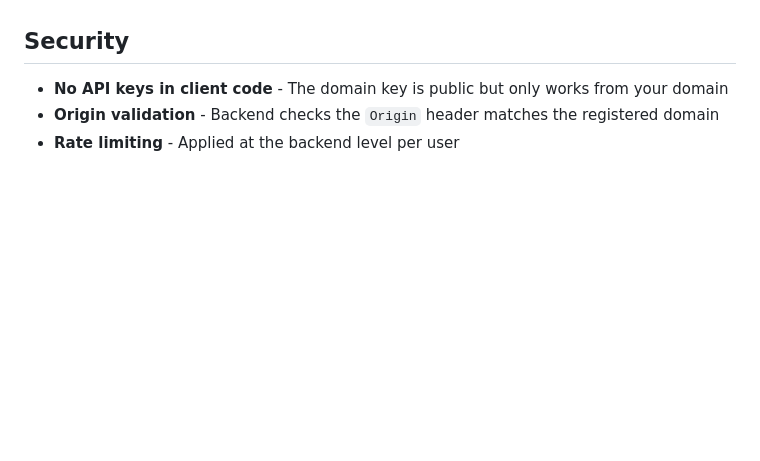
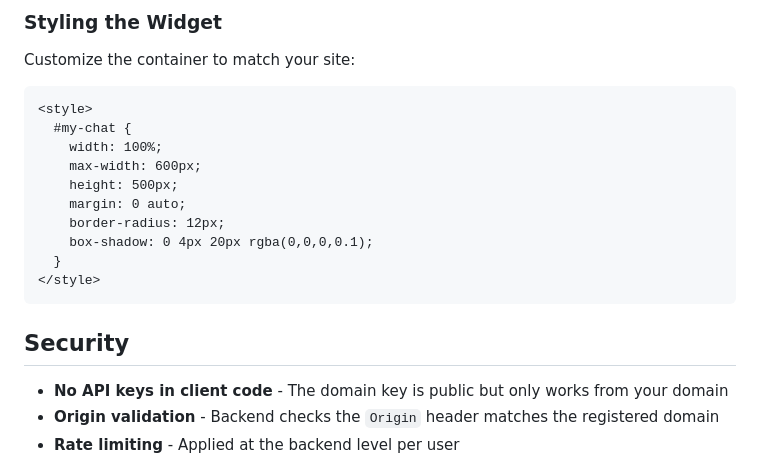
Before and after one commit to umairkamilcodes/secondbrainos-chatkit-frontend-static-html, a Markdown page: README.md, the part around one of its changes. Drawn GitHub-style; blank space fills up the shorter version.

````diff
--- a/README.md
+++ b/README.md
@@ -60,3 +124,19 @@ Upload `index.html` to any static hosting:
+### Styling the Widget
+
+Customize the container to match your site:
+
+```html
+<style>
+  #my-chat {
+    width: 100%;
+    max-width: 600px;
+    height: 500px;
+    margin: 0 auto;
+    border-radius: 12px;
+    box-shadow: 0 4px 20px rgba(0,0,0,0.1);
+  }
+</style>
+```
 
 ## Security
 
````
Also changed, not shown: other parts of README.md (+65 -1 lines).
